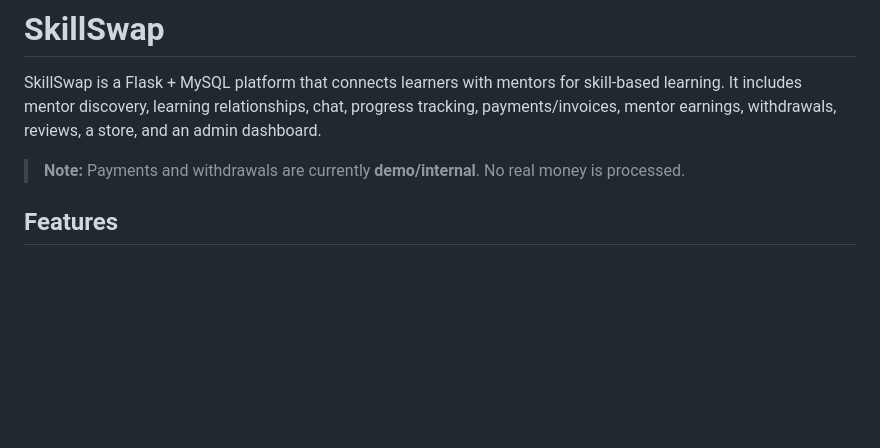
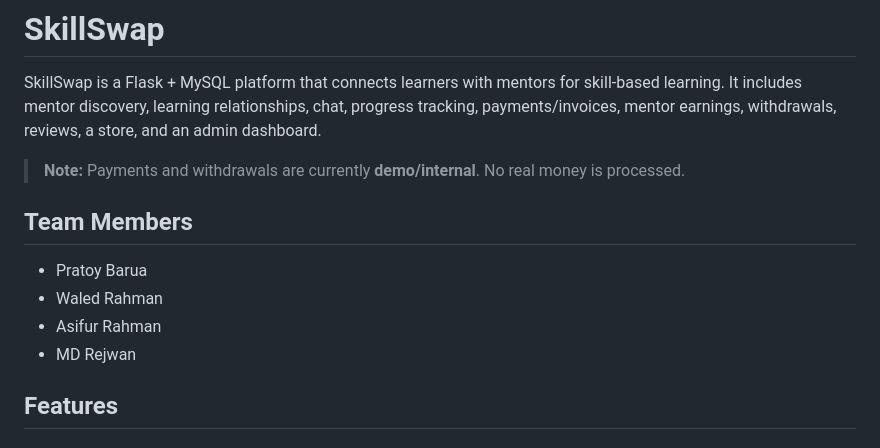
Before and after one commit to Pratoy-barua/SkillSwap, a Markdown page: README.md, the part around the change. Rendered like a GitHub page; blank space fills up the shorter version.

```diff
--- a/README.md
+++ b/README.md
@@ -3,6 +3,12 @@
 SkillSwap is a Flask + MySQL platform that connects learners with mentors for skill-based learning. It includes mentor discovery, learning relationships, chat, progress tracking, payments/invoices, mentor earnings, withdrawals, reviews, a store, and an admin dashboard.
 
 > **Note:** Payments and withdrawals are currently **demo/internal**. No real money is processed.
+
+## Team Members
+- Pratoy Barua
+- Waled Rahman
+- Asifur Rahman
+- MD Rejwan
 
 ## Features
 
```
